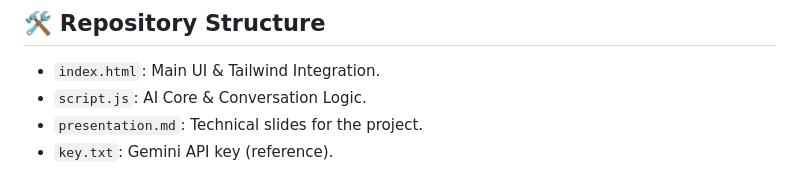
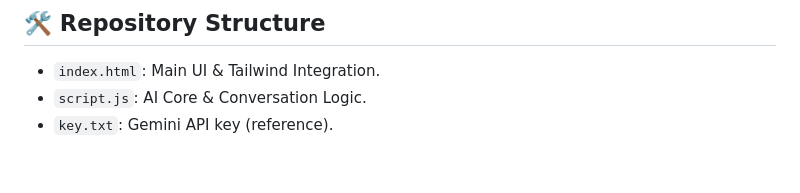
Before and after one commit to Querbog/Chatbot, a Markdown page: README.md, the part around one of its changes. Drawn GitHub-style.

```diff
--- a/README.md
+++ b/README.md
@@ -90,5 +94,4 @@ Step-by-step diagnostic loops for WiFi and hardware support.
 ## 🛠️ Repository Structure
 - `index.html`: Main UI & Tailwind Integration.
 - `script.js`: AI Core & Conversation Logic.
-- `presentation.md`: Technical slides for the project.
 - `key.txt`: Gemini API key (reference).
```
Also changed, not shown: other parts of README.md (+8 -4 lines).
